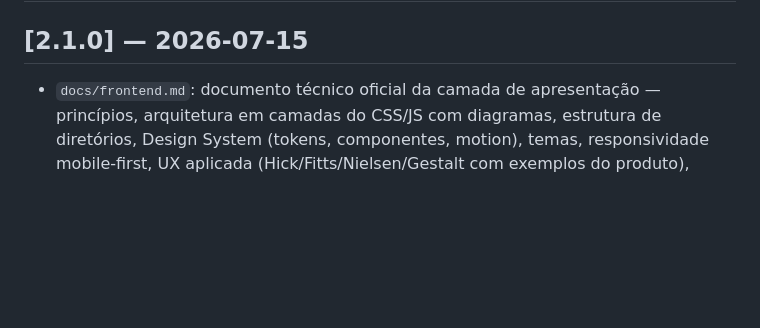
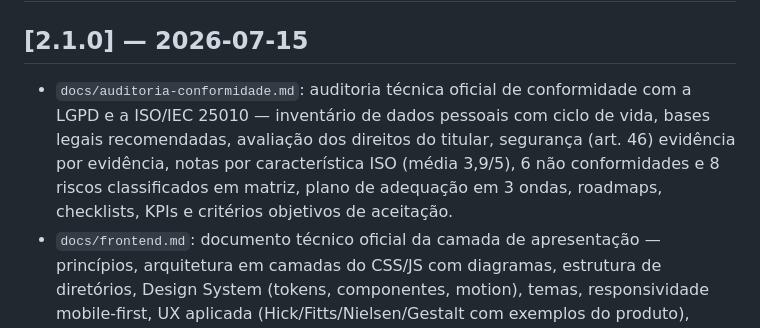
Before and after one commit to https-shini/Portal-Receitas, a Markdown page: CHANGELOG.md, the part around the change. Drawn GitHub-style; blank space fills up the shorter version.

```diff
--- a/CHANGELOG.md
+++ b/CHANGELOG.md
@@ -2,6 +2,7 @@
 
 ## [2.1.0] — 2026-07-15
 
+- `docs/auditoria-conformidade.md`: auditoria técnica oficial de conformidade com a LGPD e a ISO/IEC 25010 — inventário de dados pessoais com ciclo de vida, bases legais recomendadas, avaliação dos direitos do titular, segurança (art. 46) evidência por evidência, notas por característica ISO (média 3,9/5), 6 não conformidades e 8 riscos classificados em matriz, plano de adequação em 3 ondas, roadmaps, checklists, KPIs e critérios objetivos de aceitação.
 - `docs/frontend.md`: documento técnico oficial da camada de apresentação — princípios, arquitetura em camadas do CSS/JS com diagramas, estrutura de diretórios, Design System (tokens, componentes, motion), temas, responsividade mobile-first, UX aplicada (Hick/Fitts/Nielsen/Gestalt com exemplos do produto), acessibilidade WCAG 2.2 AA, navegação MPA justificada, inventário de estado e fluxo de dados, integração com a API, validação em dupla camada, segurança do front, performance (lazy de iframes/imagens, code splitting natural), SEO/PWA, testes, compatibilidade de navegadores, 6 ADRs e roadmap priorizado.
 - `docs/backend.md`: documento técnico oficial da camada backend — requisitos funcionais/não funcionais, arquitetura em camadas com diagramas (componentes e sequência), estrutura de módulos, regras de negócio e onde vivem, SOLID/patterns aplicados, contrato da API (+decisões sobre versionamento, OpenAPI e GraphQL), autenticação/RBAC, mapeamento OWASP, erros/logs/auditoria, observabilidade, dados (cache/filas quando aplicável), escalabilidade e tolerância a falhas, estratégia de testes, containers/CI-CD, configuração por ambiente, governança, 7 ADRs e roadmap técnico priorizado.
 - `docs/architecture.md` e `README.md` passam a apontar para a nova referência.
```
Also changed, not shown: README.md (+1 -1 lines), docs/auditoria-conformidade.md (added, +355 -0 lines).
